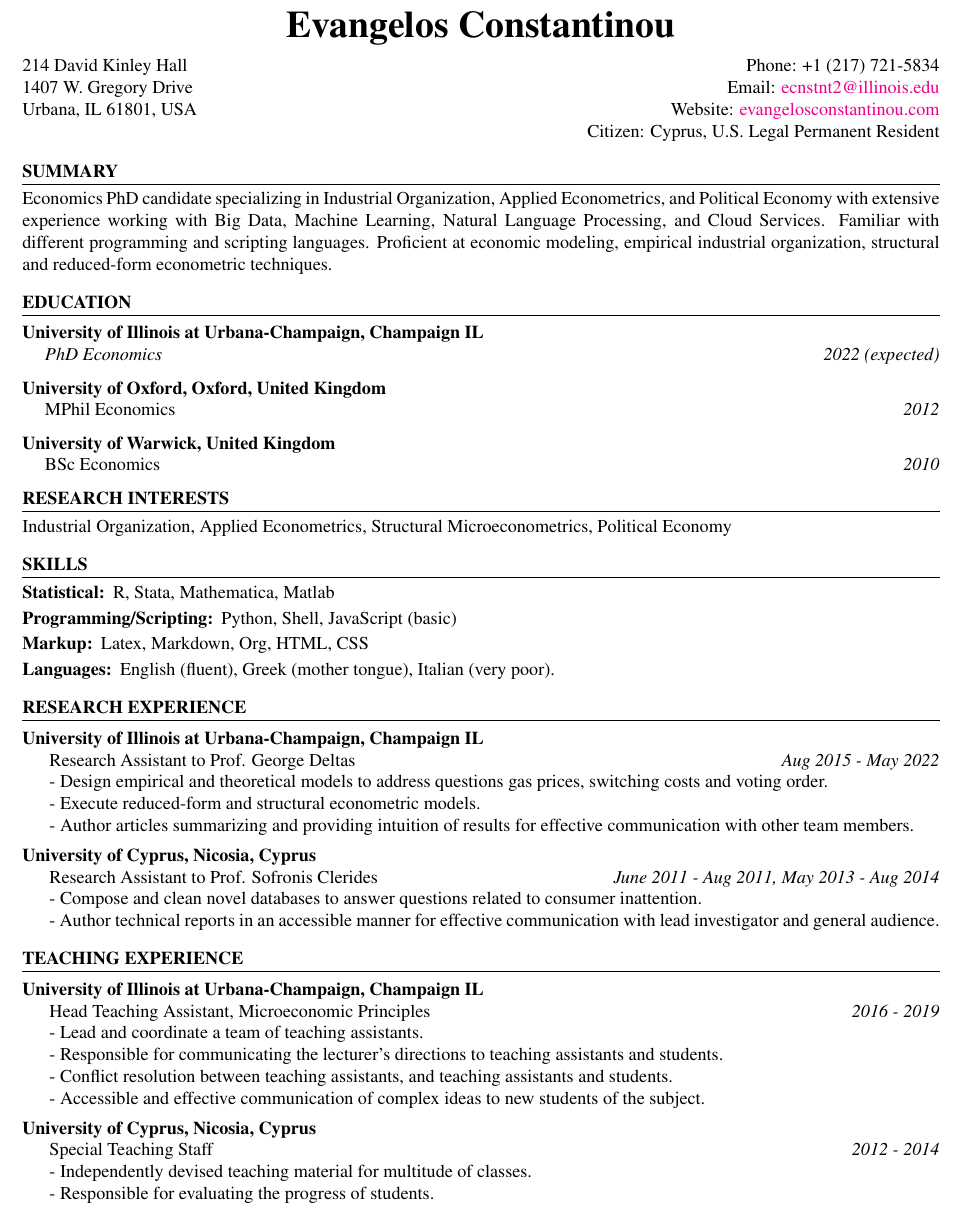
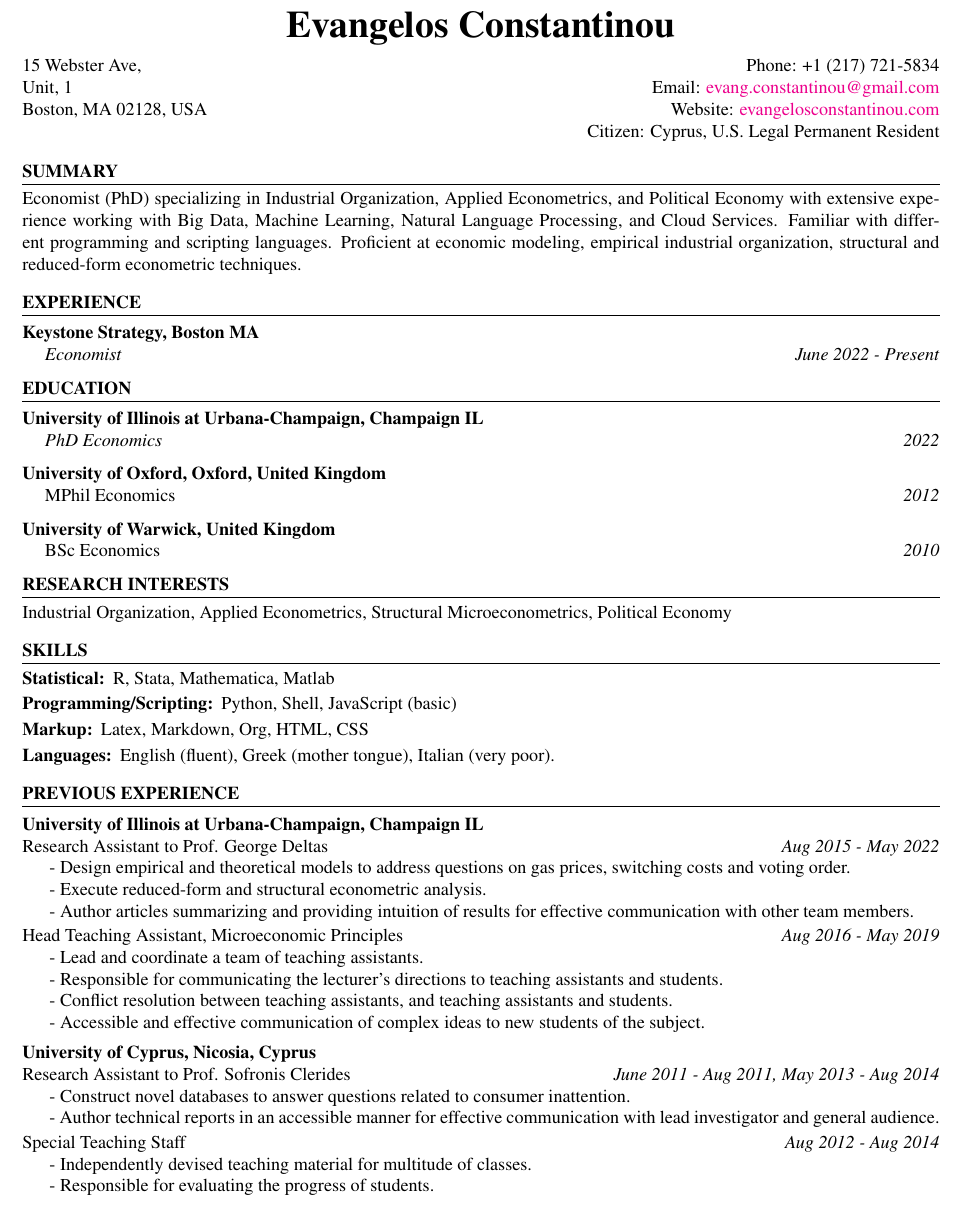
Before and after one commit to ECon87/JMP_Packet, a LaTeX CV (Constantinou_Evangelos_CV2021_Industry.tex): part of page 1 of 2, cut so that both start at the same text. Compiled offline with pdfLaTeX.

Commit message:
final commit

```diff
--- a/Constantinou_Evangelos_CV2021_Industry.tex
+++ b/Constantinou_Evangelos_CV2021_Industry.tex
@@ -64,9 +64,9 @@
         % http://evangelosconstantinou.com $\bullet$ ecnstnt2@illinois.edu $\bullet$ +1-217-721-5834
 
         % Cypriot Citizen $\bullet$ US Permanent Resident
-\noindent 214 David Kinley Hall\hfill Phone: +1 (217) 721-5834\\
-1407 W. Gregory Drive\hfill Email: \href{mailto:ecnstnt2@illinois.edu}{ecnstnt2\textrm{@}illinois.edu}\\
-Urbana, IL 61801, USA\hfill Website: \href{evangelosconstantinou.com}{evangelosconstantinou.com}\\
+\noindent 15 Webster Ave,\hfill Phone: +1 (217) 721-5834\\
+Unit, 1\hfill Email: \href{mailto:evang.constantinou@gmail.com}{evang.constantinou\textrm{@}gmail.com}\\
+Boston, MA 02128, USA\hfill Website: \href{evangelosconstantinou.com}{evangelosconstantinou.com}\\
 \hfill Citizen: Cyprus, U.S. Legal Permanent Resident
         \end{center}
 }
@@ -90,13 +90,17 @@ Urbana, IL 61801, USA\hfill Website: \href{evangelosconstantinou.com}{evangelosc
 %-------------------------------------------------------------------------------
 \section{SUMMARY}
 \noindent
-Economics PhD candidate specializing in Industrial Organization, Applied Econometrics, and Political Economy with extensive experience working with Big Data, Machine Learning, Natural Language Processing, and Cloud Services. Familiar with different programming and scripting languages. Proficient at economic modeling, empirical industrial organization, structural and reduced-form econometric techniques.
+Economist (PhD) specializing in Industrial Organization, Applied Econometrics, and Political Economy with extensive experience working with Big Data, Machine Learning, Natural Language Processing, and Cloud Services. Familiar with different programming and scripting languages. Proficient at economic modeling, empirical industrial organization, structural and reduced-form econometric techniques.
 
+\section{EXPERIENCE}
+\subsection{Keystone Strategy, Boston MA}
+\subsubsection{\emph{Economist} \hfill \emph{June 2022 - Present}}
+%-------------------------------------------------------------------------------
 
 \section{EDUCATION}
 
 \subsection{University of Illinois at Urbana-Champaign, Champaign IL}
-\subsubsection{\emph{PhD Economics} \hfill \emph{2022 (expected)}}
+\subsubsection{\emph{PhD Economics} \hfill \emph{2022}}
 % In my research I leverage Machine Learning and Natural Language Processing techniques to tackle issues . In my job market paper, I examine the extend to which political actors vary their advertising content to elicit different reactions from the different political bases given their margin of abstention. I classify political ads using both the BERT and bag-of-words model. My fields of specialization include Empirical and Theoretical Industrial Organization, Microeconometrics, Political Economy, and Environmental Economics.
 
 \subsection{University of Oxford, Oxford, United Kingdom}
@@ -117,29 +121,18 @@ Economics PhD candidate specializing in Industrial Organization, Applied Econome
 \paragraph{Languages} English (fluent), Greek (mother tongue), Italian (very poor).
 
 %-------------------------------------------------------------------------------
-\section{RESEARCH EXPERIENCE}
+\section{PREVIOUS EXPERIENCE}
 \subsection{\textbf{University of Illinois at Urbana-Champaign}, Champaign IL}
-Research Assistant to Prof. George Deltas \hfill \emph{Aug 2015 - May 2022}
+\noindent Research Assistant to Prof. George Deltas \hfill \emph{Aug 2015 - May 2022}
 
-- Design empirical and theoretical models to address questions gas prices, switching costs and voting order.
+- Design empirical and theoretical models to address questions on gas prices, switching costs and voting order.
 
-- Execute reduced-form and structural econometric models.
+- Execute reduced-form and structural econometric analysis.
 
 - Author articles summarizing and providing intuition of results for effective communication with other team members.
 
-
-\subsection{\textbf{University of Cyprus}, Nicosia, Cyprus}
-Research Assistant to Prof. Sofronis Clerides \hfill \emph{June 2011 - Aug 2011, May 2013 - Aug 2014}
-
-- Compose and clean novel databases to answer questions related to consumer inattention.
-
-- Author technical reports in an accessible manner for effective communication with lead investigator and general audience.
-
-% \newpage
-
-\section{TEACHING EXPERIENCE}
-\subsection{\textbf{University of Illinois at Urbana-Champaign}, Champaign IL}
-Head Teaching Assistant, Microeconomic Principles \hfill \emph{2016 - 2019}
+\vspace{.05cm}
+\noindent Head Teaching Assistant, Microeconomic Principles \hfill \emph{Aug 2016 - May 2019}
 
 - Lead and coordinate a team of teaching assistants.
 
@@ -149,9 +142,30 @@ Head Teaching Assistant, Microeconomic Principles \hfill \emph{2016 - 2019}
 
 - Accessible and effective communication of complex ideas to new students of the subject.
 
+\subsection{\textbf{University of Cyprus}, Nicosia, Cyprus}
+\noindent Research Assistant to Prof. Sofronis Clerides \hfill \emph{June 2011 - Aug 2011, May 2013 - Aug 2014}
 
-\subsection{\textbf{University of Cyprus}, Nicosia, Cyprus}
-Special Teaching Staff \hfill \emph{2012 - 2014}
+- Construct novel databases to answer questions related to consumer inattention.
+
+- Author technical reports in an accessible manner for effective communication with lead investigator and general audience.
+
+% \newpage
+
+% \section{TEACHING EXPERIENCE}
+% \subsection{\textbf{University of Illinois at Urbana-Champaign}, Champaign IL}
+% Head Teaching Assistant, Microeconomic Principles \hfill \emph{2016 - 2019}
+
+% - Lead and coordinate a team of teaching assistants.
+
+% - Responsible for communicating the lecturer's directions to teaching assistants and students.
+
+% - Conflict resolution between teaching assistants, and teaching assistants and students.
+
+% - Accessible and effective communication of complex ideas to new students of the subject.
+
+\vspace{0.05cm}
+% \subsection{\textbf{University of Cyprus}, Nicosia, Cyprus}
+\noindent Special Teaching Staff \hfill \emph{Aug 2012 - Aug 2014}
 
 - Independently devised teaching material for multitude of classes.
 
```
Also changed, not shown: 2021 Job Market Info Session Handout.pdf (added), Constantinou_Evangelos_CV2021_Industry.pdf, Constantinou_Evangelos_CV2021_Industry.tex (2 more changed lines), 6 other files.
